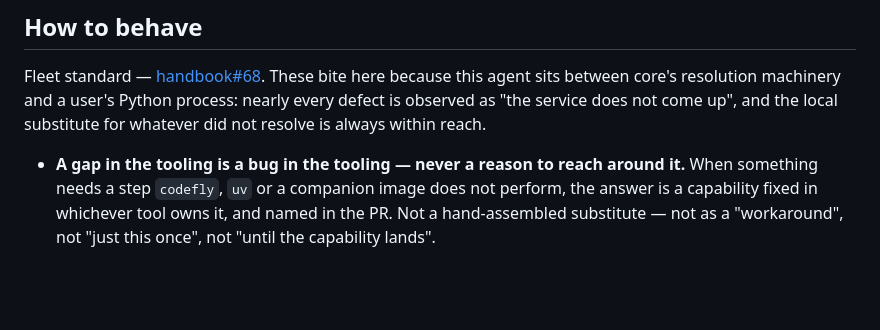
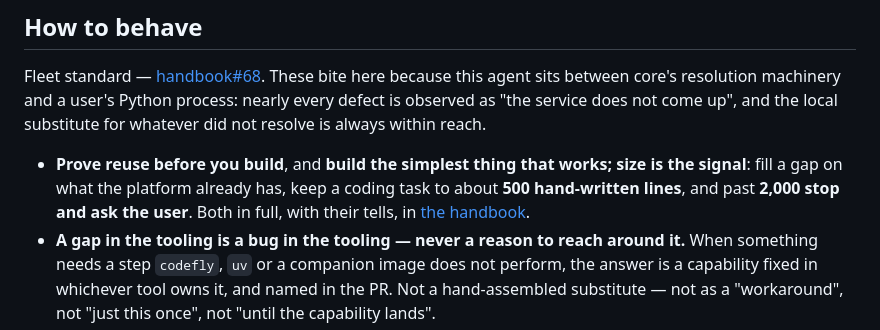
Before and after one commit to codefly-dev/service-python-fastapi, a Markdown page: AGENTS.md, the part around the change. Rendered like a GitHub page; blank space fills up the shorter version.

Commit message:
docs: carry the fleet-wide reuse and size-budget rules into AGENTS.md
From obin-ai/handbook#313 (merged 2026-10-13): prove reuse before you build,
and build the simplest thing that works — a budget of about 500 hand-written
lines, where past 2,000 the change has become a second system and the agent
stops and asks the person who wanted it instead of finishing it.

This file is 186 of the 200 lines its own stated cap allows, which the full
fifteen-line rule would have broken (`conformance_test.go` caught it), so the
rules land in one bullet with both headlines and both numbers and the full text
one link away. Nothing was cut; the file is 192 lines.

Co-Authored-By: Claude Opus 5 (1M context) <noreply@anthropic.com>

```diff
--- a/AGENTS.md
+++ b/AGENTS.md
@@ -28,6 +28,11 @@ a user's Python process: nearly every defect is observed as "the service does
 not come up", and the local substitute for whatever did not resolve is always
 within reach.
 
+- **Prove reuse before you build**, and **build the simplest thing that works;
+  size is the signal**: fill a gap on what the platform already has, keep a
+  coding task to about **500 hand-written lines**, and past **2,000** **stop and
+  ask the user**. Both in full, with their tells, in [the
+  handbook](https://github.com/obin-ai/handbook/blob/main/AGENTS.md).
 - **A gap in the tooling is a bug in the tooling — never a reason to reach
   around it.** When something needs a step `codefly`, `uv` or a companion image
   does not perform, the answer is a capability fixed in whichever tool owns it,
```
